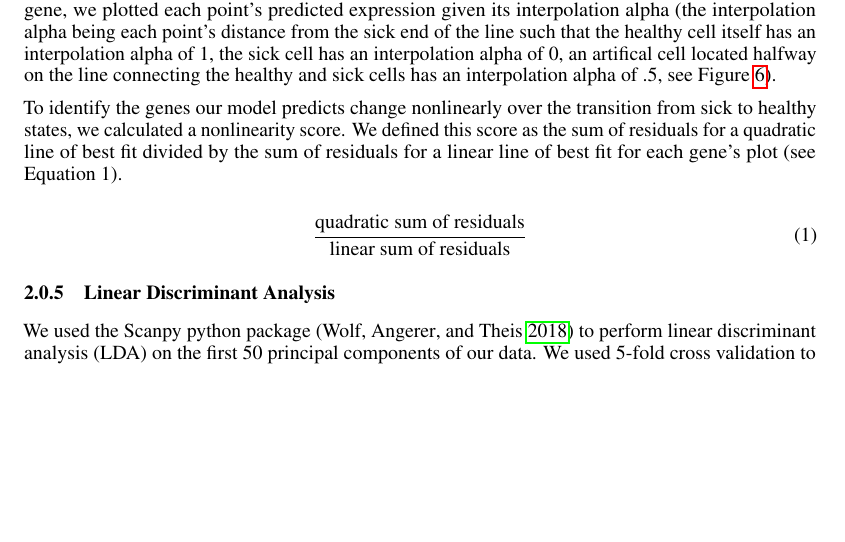
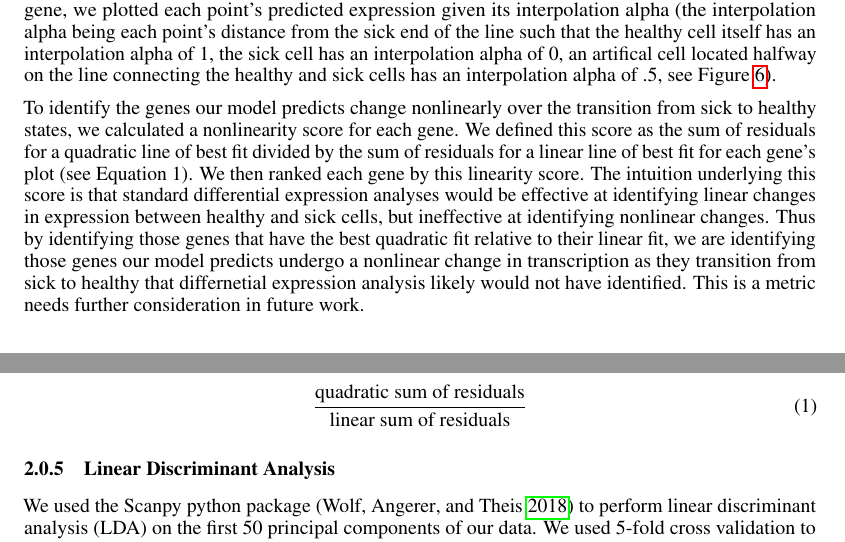
Before and after one commit to Jannetty/aplastic_anemia_project, a LaTeX paper (write_up/final/main.tex): part of page 5 of 10 before the commit and two parts of pages 5 and 7 of 10 after it, the two joined at a grey line, cut so that both start at the same text, the shorter picture padded with empty space. Compiled offline with pdfLaTeX.

Commit message:
added more about nonlinearity score

```diff
--- a/write_up/final/main.tex
+++ b/write_up/final/main.tex
@@ -274,9 +274,12 @@ We randomly sampled one point in the latent space on each line and decoded these
 We then made plots for each gene showing the transcriptional trajectories seen across these 100 different paths through latent space.
 For each gene, we plotted each point's predicted expression given its interpolation alpha (the interpolation alpha being each point's distance from the sick end of the line such that the healthy cell itself has an interpolation alpha of 1, the sick cell has an interpolation alpha of 0, an artifical cell located halfway on the line connecting the healthy and sick cells has an interpolation alpha of .5, see Figure \ref{SERPINB1_graph}).
 
-To identify the genes our model predicts change nonlinearly over the transition from sick to healthy states, we calculated a nonlinearity score.
+To identify the genes our model predicts change nonlinearly over the transition from sick to healthy states, we calculated a nonlinearity score for each gene.
 We defined this score as the sum of residuals for a quadratic line of best fit divided by the sum of residuals for a linear line of best fit for each gene's plot (see Equation \ref*{linearity_score}).
-
+We then ranked each gene by this linearity score.
+The intuition underlying this score is that standard differential expression analyses would be effective at identifying linear changes in expression between healthy and sick cells, but ineffective at identifying nonlinear changes.
+Thus by identifying those genes that have the best quadratic fit relative to their linear fit, we are identifying those genes our model predicts undergo a nonlinear change in transcription as they transition from sick to healthy that differnetial expression analysis likely would not have identified.
+This is a metric needs further consideration in future work.
 
 \begin{equation}
   \label{linearity_score}
```
Also changed, not shown: write_up/final/main.pdf, write_up/final/main.tex (2 more changed lines).
